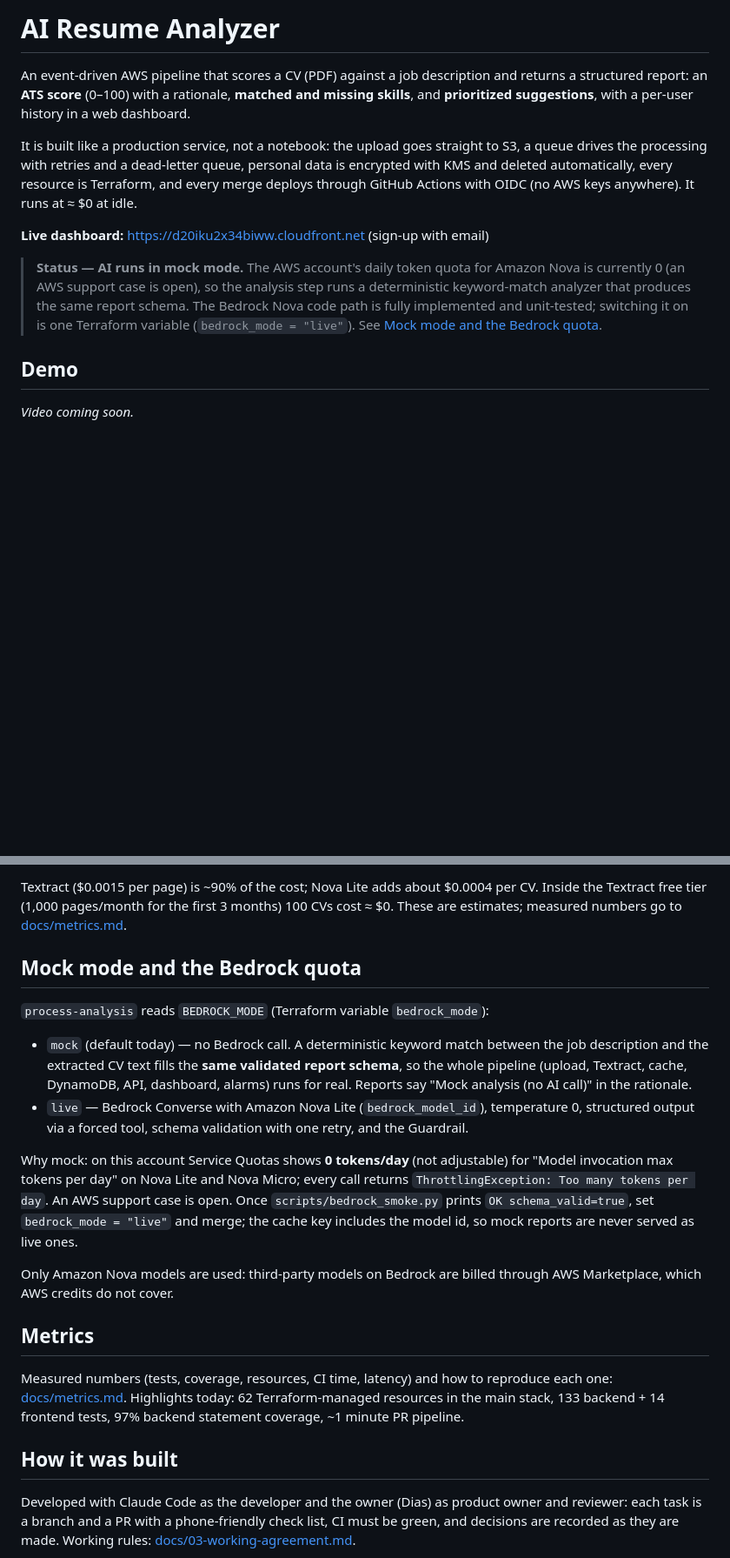
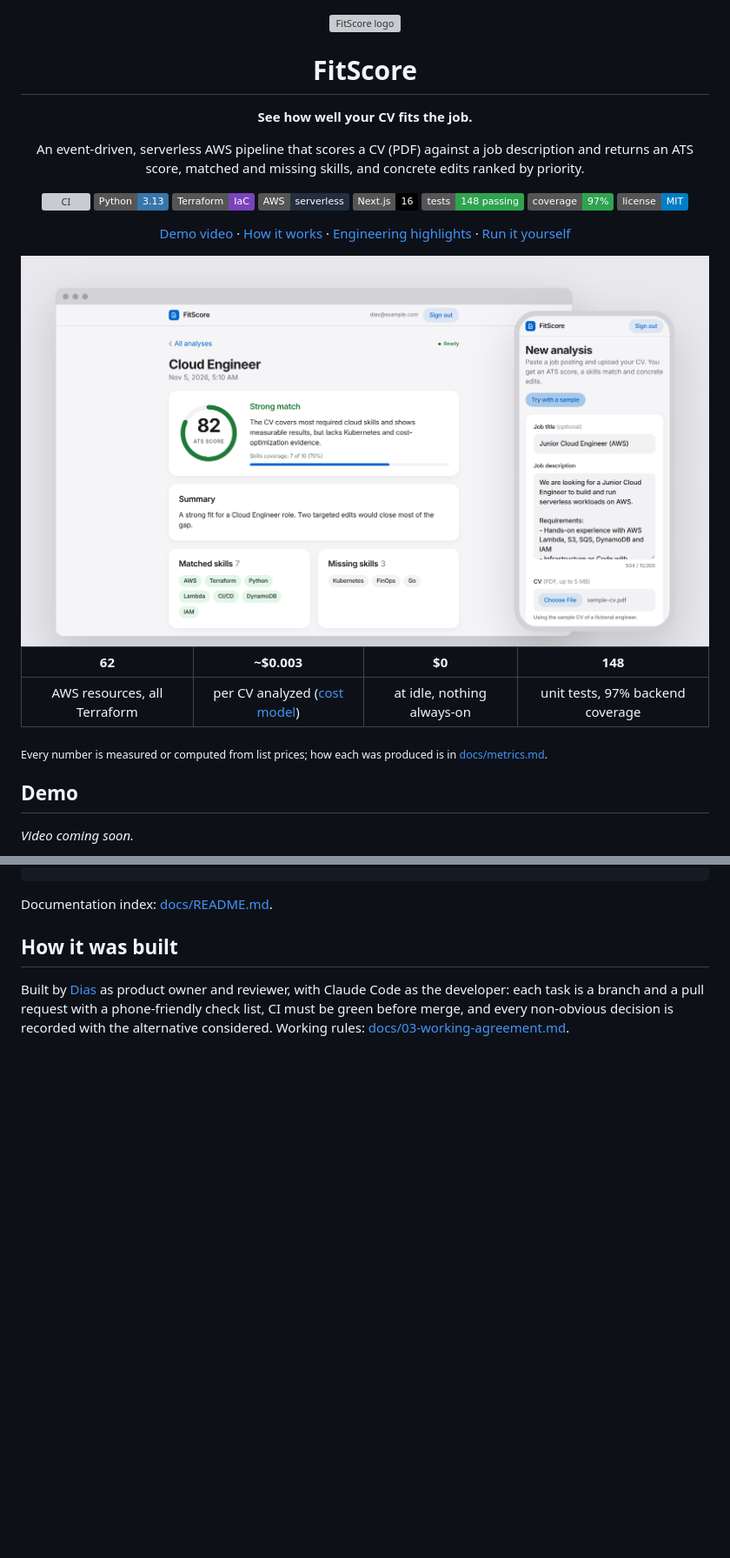
Before and after one commit to dias-jaqsylyq/ai-resume-analyzer, a Markdown page: README.md, 2 parts joined by grey strips. Shown at 87% size. GitHub-like rendering; pictures changed too: docs/images/hero-light.png (added); badges without logos; blank space fills up the shorter version; grey boxes are pictures that could not be loaded.

```diff
--- a/README.md
+++ b/README.md
@@ -1,21 +1,36 @@
-# AI Resume Analyzer
+<div align="center">
 
-An event-driven AWS pipeline that scores a CV (PDF) against a job description and returns a
-structured report: an **ATS score** (0–100) with a rationale, **matched and missing skills**, and
-**prioritized suggestions**, with a per-user history in a web dashboard.
+<img src="frontend/app/icon.svg" width="72" height="72" alt="FitScore logo">
 
-It is built like a production service, not a notebook: the upload goes straight to S3, a queue
-drives the processing with retries and a dead-letter queue, personal data is encrypted with KMS
-and deleted automatically, every resource is Terraform, and every merge deploys through GitHub
-Actions with OIDC (no AWS keys anywhere). It runs at ≈ $0 at idle.
+# FitScore
 
-**Live dashboard:** https://d20iku2x34biww.cloudfront.net (sign-up with email)
+**See how well your CV fits the job.**
 
-> **Status — AI runs in mock mode.** The AWS account's daily token quota for Amazon Nova is
-> currently 0 (an AWS support case is open), so the analysis step runs a deterministic
-> keyword-match analyzer that produces the same report schema. The Bedrock Nova code path is
-> fully implemented and unit-tested; switching it on is one Terraform variable
-> (`bedrock_mode = "live"`). See [Mock mode and the Bedrock quota](#mock-mode-and-the-bedrock-quota).
+An event-driven, serverless AWS pipeline that scores a CV (PDF) against a job description and returns an ATS score, matched and missing skills, and concrete edits ranked by priority.
+
+[![CI](https://github.com/dias-jaqsylyq/ai-resume-analyzer/actions/workflows/ci.yml/badge.svg)](https://github.com/dias-jaqsylyq/ai-resume-analyzer/actions/workflows/ci.yml)
+![Python 3.13](https://img.shields.io/badge/Python-3.13-3776AB?logo=python&logoColor=white)
+![Terraform](https://img.shields.io/badge/Terraform-IaC-7B42BC?logo=terraform&logoColor=white)
+![AWS serverless](https://img.shields.io/badge/AWS-serverless-232F3E?logo=amazonwebservices&logoColor=white)
+![Next.js](https://img.shields.io/badge/Next.js-16-000000?logo=nextdotjs&logoColor=white)
+![Tests](https://img.shields.io/badge/tests-148%20passing-2ea44f)
+![Coverage](https://img.shields.io/badge/coverage-97%25-2ea44f)
+[![License: MIT](https://img.shields.io/badge/license-MIT-blue)](LICENSE)
+
+[Demo video](#demo) · [How it works](#how-it-works) · [Engineering highlights](#engineering-highlights) · [Run it yourself](#run-it-yourself)
+
+</div>
+
+<picture>
+  <source media="(prefers-color-scheme: dark)" srcset="docs/images/hero-dark.png">
+  <img src="docs/images/hero-light.png" alt="FitScore report page on desktop and the new-analysis form on a phone">
+</picture>
+
+| 62 | ~$0.003 | $0 | 148 |
+| :---: | :---: | :---: | :---: |
+| AWS resources, all Terraform | per CV analyzed ([cost model](docs/metrics.md#estimates-cost-model-not-a-bill)) | at idle, nothing always-on | unit tests, 97% backend coverage |
+
+<sub>Every number is measured or computed from list prices; how each was produced is in [docs/metrics.md](docs/metrics.md).</sub>
 
 ## Demo
 
@@ -174,36 +206,6 @@ Estimated cost per analysis from list prices (us-east-1, after free tiers; model
-Textract ($0.0015 per page) is ~90% of the cost; Nova Lite adds about $0.0004 per CV.
-Inside the Textract free tier (1,000 pages/month for the first 3 months) 100 CVs cost ≈ $0.
-These are estimates; measured numbers go to [docs/metrics.md](docs/metrics.md).
-
-## Mock mode and the Bedrock quota
-
-`process-analysis` reads `BEDROCK_MODE` (Terraform variable `bedrock_mode`):
-
-- `mock` (default today) — no Bedrock call. A deterministic keyword match between the job
-  description and the extracted CV text fills the **same validated report schema**, so the
-  whole pipeline (upload, Textract, cache, DynamoDB, API, dashboard, alarms) runs for real.
-  Reports say "Mock analysis (no AI call)" in the rationale.
-- `live` — Bedrock Converse with Amazon Nova Lite (`bedrock_model_id`), temperature 0,
-  structured output via a forced tool, schema validation with one retry, and the Guardrail.
-
-Why mock: on this account Service Quotas shows **0 tokens/day** (not adjustable) for
-"Model invocation max tokens per day" on Nova Lite and Nova Micro; every call returns
-`ThrottlingException: Too many tokens per day`. An AWS support case is open. Once
-`scripts/bedrock_smoke.py` prints `OK schema_valid=true`, set `bedrock_mode = "live"` and merge;
-the cache key includes the model id, so mock reports are never served as live ones.
-
-Only Amazon Nova models are used: third-party models on Bedrock are billed through AWS
-Marketplace, which AWS credits do not cover.
-
-## Metrics
-
-Measured numbers (tests, coverage, resources, CI time, latency) and how to reproduce each one:
-[docs/metrics.md](docs/metrics.md). Highlights today: 62 Terraform-managed resources in the main
-stack, 133 backend + 14 frontend tests, 97% backend statement coverage, ~1 minute PR pipeline.
+Documentation index: [docs/README.md](docs/README.md).
 
 ## How it was built
 
-Developed with Claude Code as the developer and the owner (Dias) as product owner and reviewer:
-each task is a branch and a PR with a phone-friendly check list, CI must be green, and decisions
-are recorded as they are made. Working rules: [docs/03-working-agreement.md](docs/03-working-agreement.md).
+Built by [Dias](https://github.com/dias-jaqsylyq) as product owner and reviewer, with Claude Code as the developer: each task is a branch and a pull request with a phone-friendly check list, CI must be green before merge, and every non-obvious decision is recorded with the alternative considered. Working rules: [docs/03-working-agreement.md](docs/03-working-agreement.md).
 
```
Also changed, not shown: other parts of README.md (+119 -95 lines), docs/README.md (added, +12 -0 lines), docs/metrics.md (+1 -1 lines), docs/images/hero-dark.png (added), docs/images/social-preview.png (added), 3 other files.
